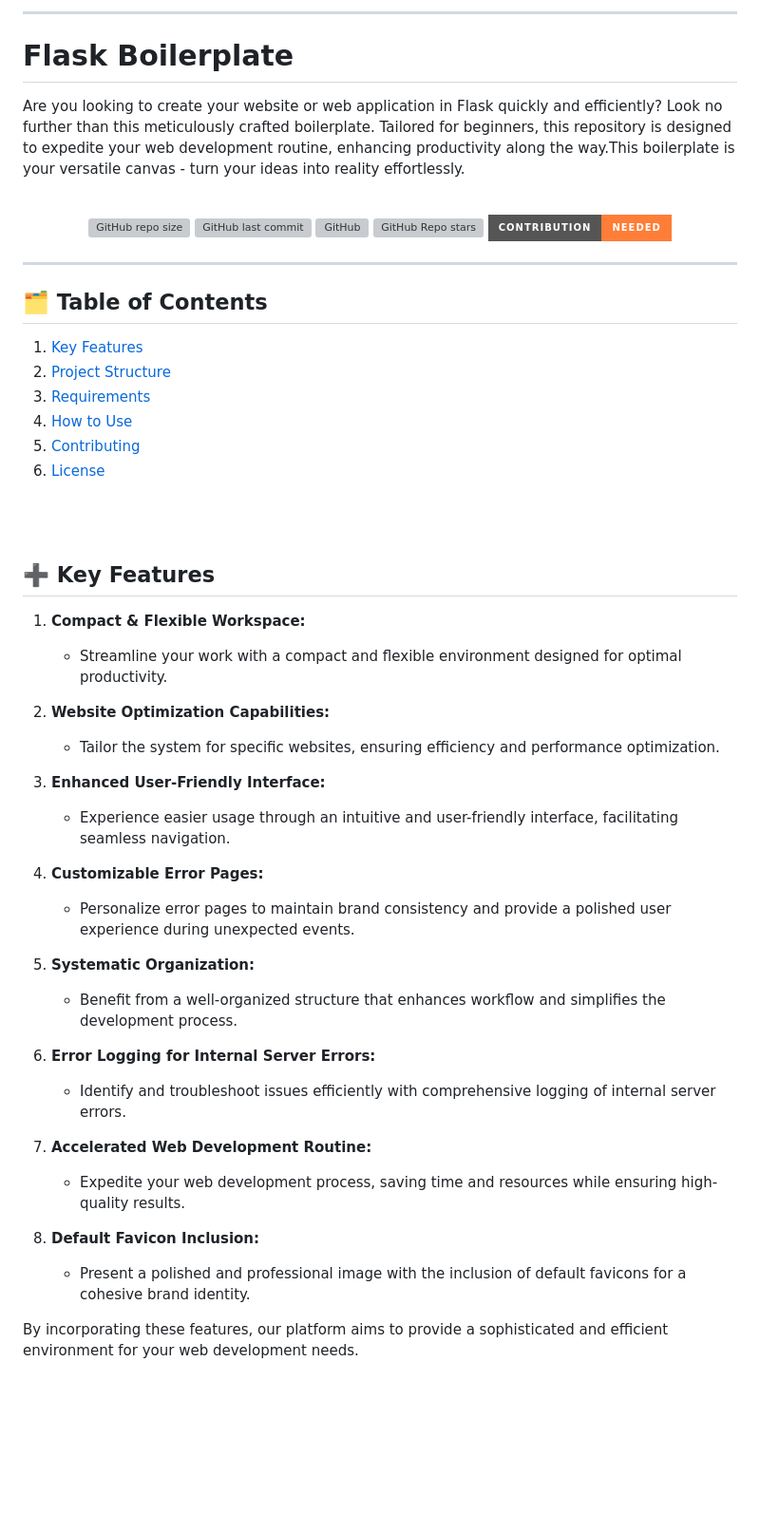
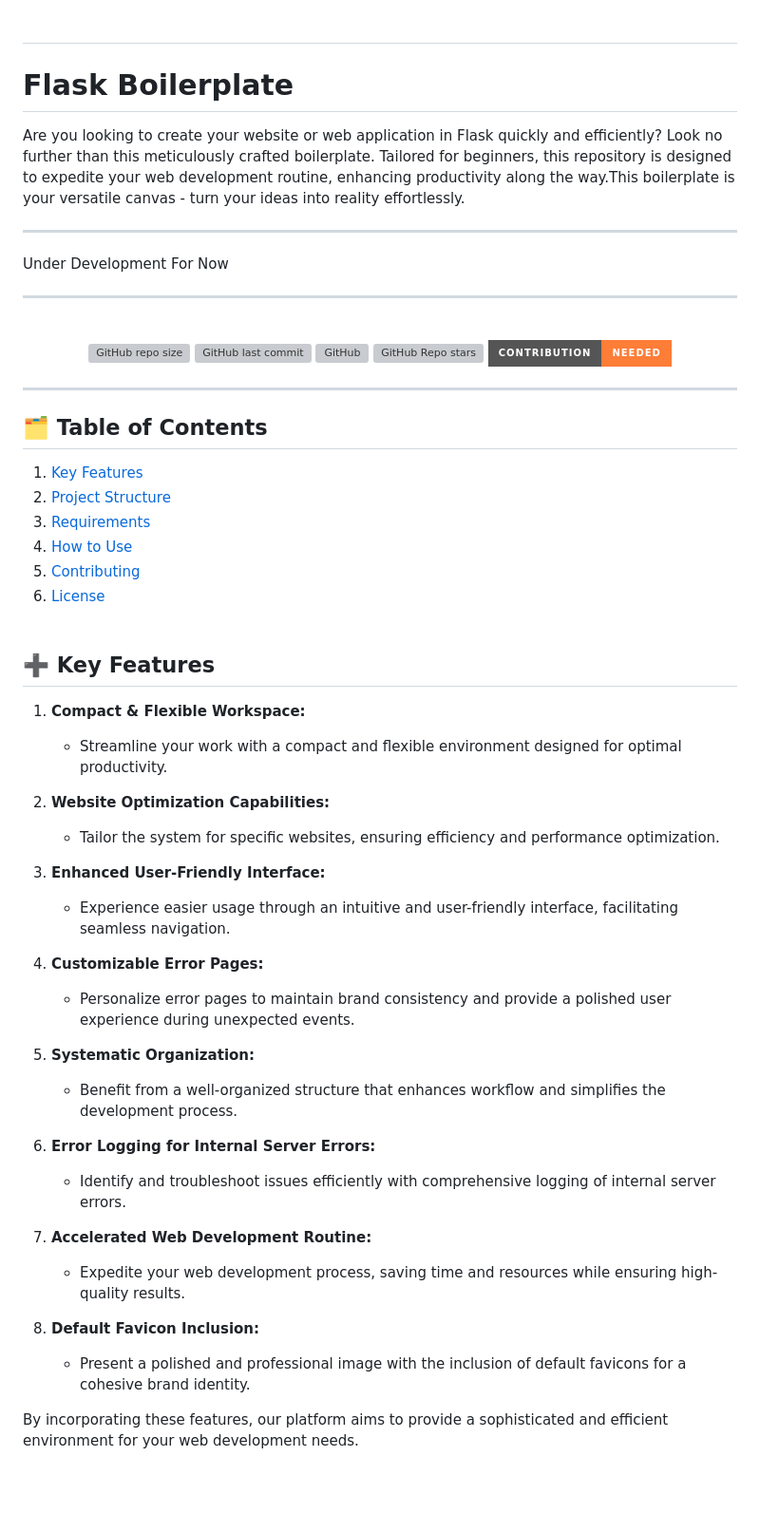
Before and after one commit to Yuheshpandian/Flask-Boilerplate, a Markdown page: README.md, the part around one of its changes. Shown at 95% size. Rendered like a GitHub page; badges without logos; blank space fills up the shorter version; grey boxes are pictures that could not be loaded.

Commit message:
updated README.md 📖

```diff
--- a/README.md
+++ b/README.md
@@ -1,7 +1,14 @@
-<!--Header Section-->
-----
+## <!--Header Section-->
+
 # Flask Boilerplate
+
 Are you looking to create your website or web application in Flask quickly and efficiently? Look no further than this meticulously crafted boilerplate. Tailored for beginners, this repository is designed to expedite your web development routine, enhancing productivity along the way.This boilerplate is your versatile canvas - turn your ideas into reality effortlessly.
+
+---
+
+Under Development For Now
+
+---
 
 <br>
 <div align="center">
@@ -15,7 +22,7 @@ Are you looking to create your website or web application in Flask quickly and e
 
 </div>
 
-----
+---
 
 <!--Main/Content Section-->
 
@@ -27,37 +34,43 @@ Are you looking to create your website or web application in Flask quickly and e
 4. [How to Use](#-how-to-use)
 5. [Contributing](#-Contributing)
 6. [License](#-license)
-<br>
-<br>
+   <br>
+   <br>
 
 ## ➕ Key Features
 
 1. **Compact & Flexible Workspace:**
+
    - Streamline your work with a compact and flexible environment designed for optimal productivity.
 
 2. **Website Optimization Capabilities:**
+
    - Tailor the system for specific websites, ensuring efficiency and performance optimization.
 
 3. **Enhanced User-Friendly Interface:**
+
    - Experience easier usage through an intuitive and user-friendly interface, facilitating seamless navigation.
 
 4. **Customizable Error Pages:**
+
    - Personalize error pages to maintain brand consistency and provide a polished user experience during unexpected events.
 
 5. **Systematic Organization:**
+
    - Benefit from a well-organized structure that enhances workflow and simplifies the development process.
 
 6. **Error Logging for Internal Server Errors:**
+
    - Identify and troubleshoot issues efficiently with comprehensive logging of internal server errors.
 
 7. **Accelerated Web Development Routine:**
+
    - Expedite your web development process, saving time and resources while ensuring high-quality results.
 
 8. **Default Favicon Inclusion:**
    - Present a polished and professional image with the inclusion of default favicons for a cohesive brand identity.
 
 By incorporating these features, our platform aims to provide a sophisticated and efficient environment for your web development needs.
-
 
 <br>
 <br></br>
```
Also changed, not shown: other parts of README.md (+11 -7 lines).
